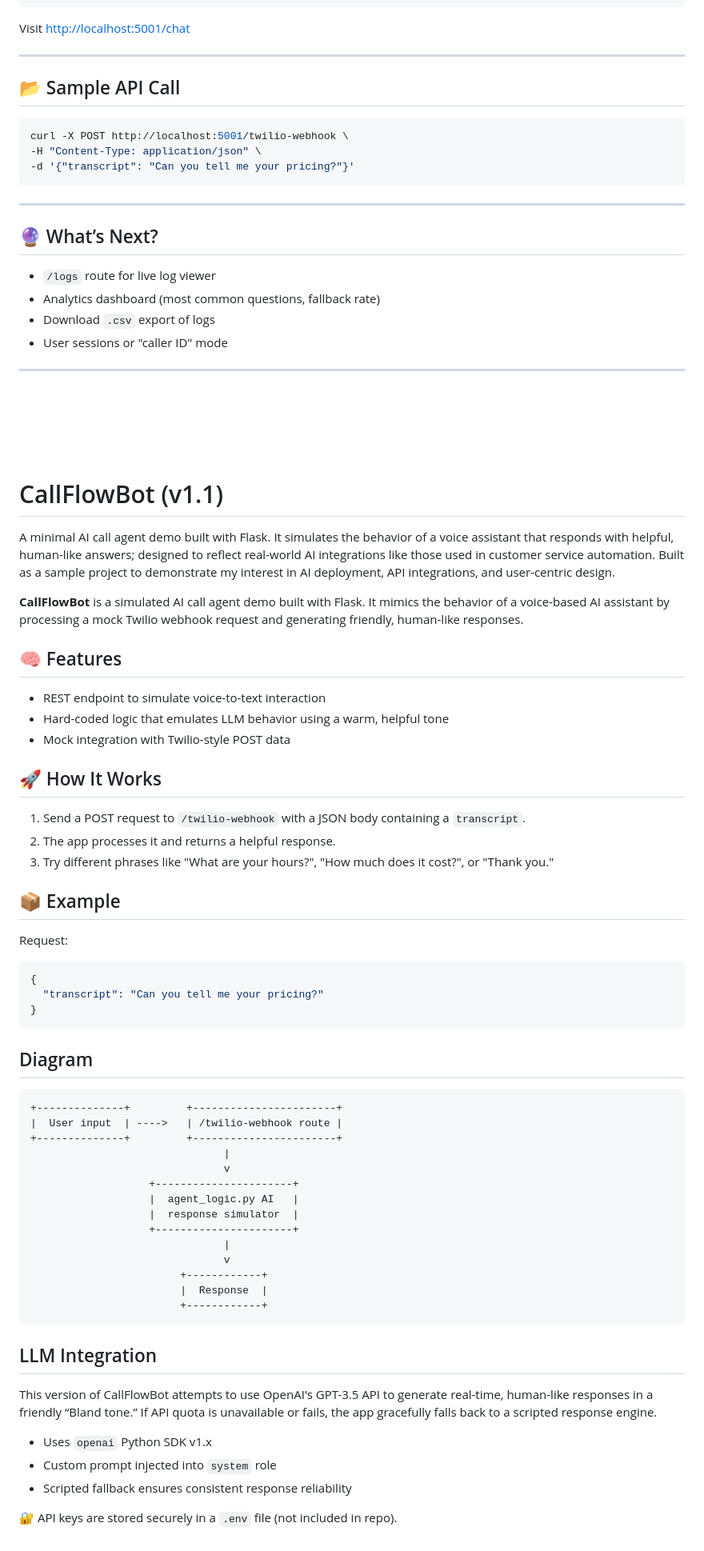
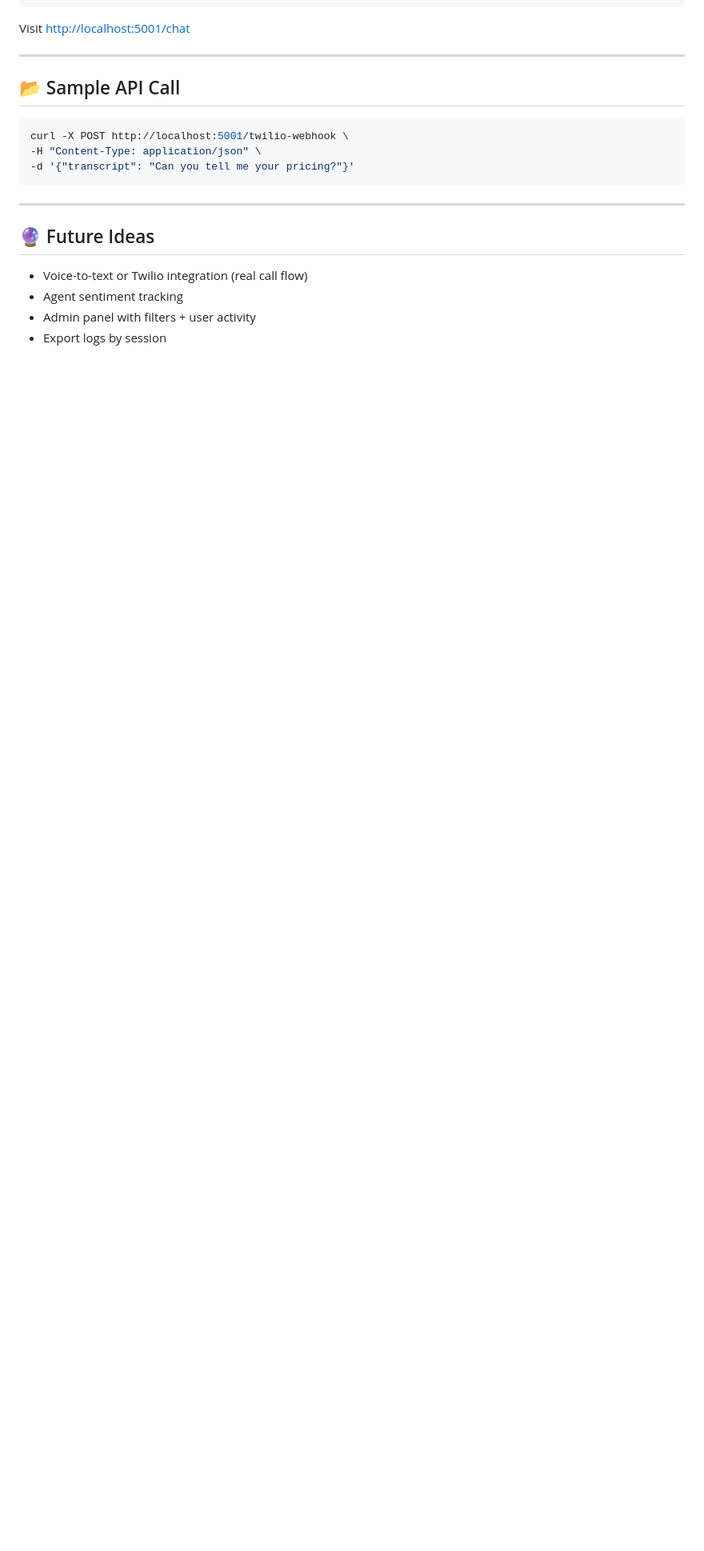
Before and after one commit to AndreaZaragoza/CallFlowBot, a Markdown page: README.md, the part around the change printed below. Shown: that part at 80% size. Drawn GitHub-style; blank space fills up the shorter version.

````diff
--- a/README.md
+++ b/README.md
@@ -75,69 +96,9 @@ curl -X POST http://localhost:5001/twilio-webhook \
 
 ---
 
-## 🔮 What’s Next?
+## 🔮 Future Ideas
 
-* `/logs` route for live log viewer
-* Analytics dashboard (most common questions, fallback rate)
-* Download `.csv` export of logs
-* User sessions or "caller ID" mode
-
----
-
-<br>
-<br>
-<br>
-<br>
-
-
-# CallFlowBot (v1.1)
-A minimal AI call agent demo built with Flask. It simulates the behavior of a voice assistant that responds with helpful, human-like answers; designed to reflect real-world AI integrations like those used in customer service automation. Built as a sample project to demonstrate my interest in AI deployment, API integrations, and user-centric design.
-
-**CallFlowBot** is a simulated AI call agent demo built with Flask. It mimics the behavior of a voice-based AI assistant by processing a mock Twilio webhook request and generating friendly, human-like responses.
-
-## 🧠 Features
-- REST endpoint to simulate voice-to-text interaction
-- Hard-coded logic that emulates LLM behavior using a warm, helpful tone
-- Mock integration with Twilio-style POST data
-
-## 🚀 How It Works
-1. Send a POST request to `/twilio-webhook` with a JSON body containing a `transcript`.
-2. The app processes it and returns a helpful response.
-3. Try different phrases like "What are your hours?", "How much does it cost?", or "Thank you."
-
-## 📦 Example
-Request:
-```json
-{
-  "transcript": "Can you tell me your pricing?"
-}
-```
-
-## Diagram
-
-```
-+--------------+         +-----------------------+
-|  User input  | ---->   | /twilio-webhook route |
-+--------------+         +-----------------------+
-                               |
-                               v
-                   +----------------------+
-                   |  agent_logic.py AI   |
-                   |  response simulator  |
-                   +----------------------+
-                               |
-                               v
-                        +------------+
-                        |  Response  |
-                        +------------+
-```
-
-
-## LLM Integration
-This version of CallFlowBot attempts to use OpenAI's GPT-3.5 API to generate real-time, human-like responses in a friendly “Bland tone.” If API quota is unavailable or fails, the app gracefully falls back to a scripted response engine.
-
-- Uses `openai` Python SDK v1.x
-- Custom prompt injected into `system` role
-- Scripted fallback ensures consistent response reliability
-
-🔐 API keys are stored securely in a `.env` file (not included in repo).
+* Voice-to-text or Twilio integration (real call flow)
+* Agent sentiment tracking
+* Admin panel with filters + user activity
+* Export logs by session
````
Also changed, not shown: other parts of README.md (+42 -21 lines).
